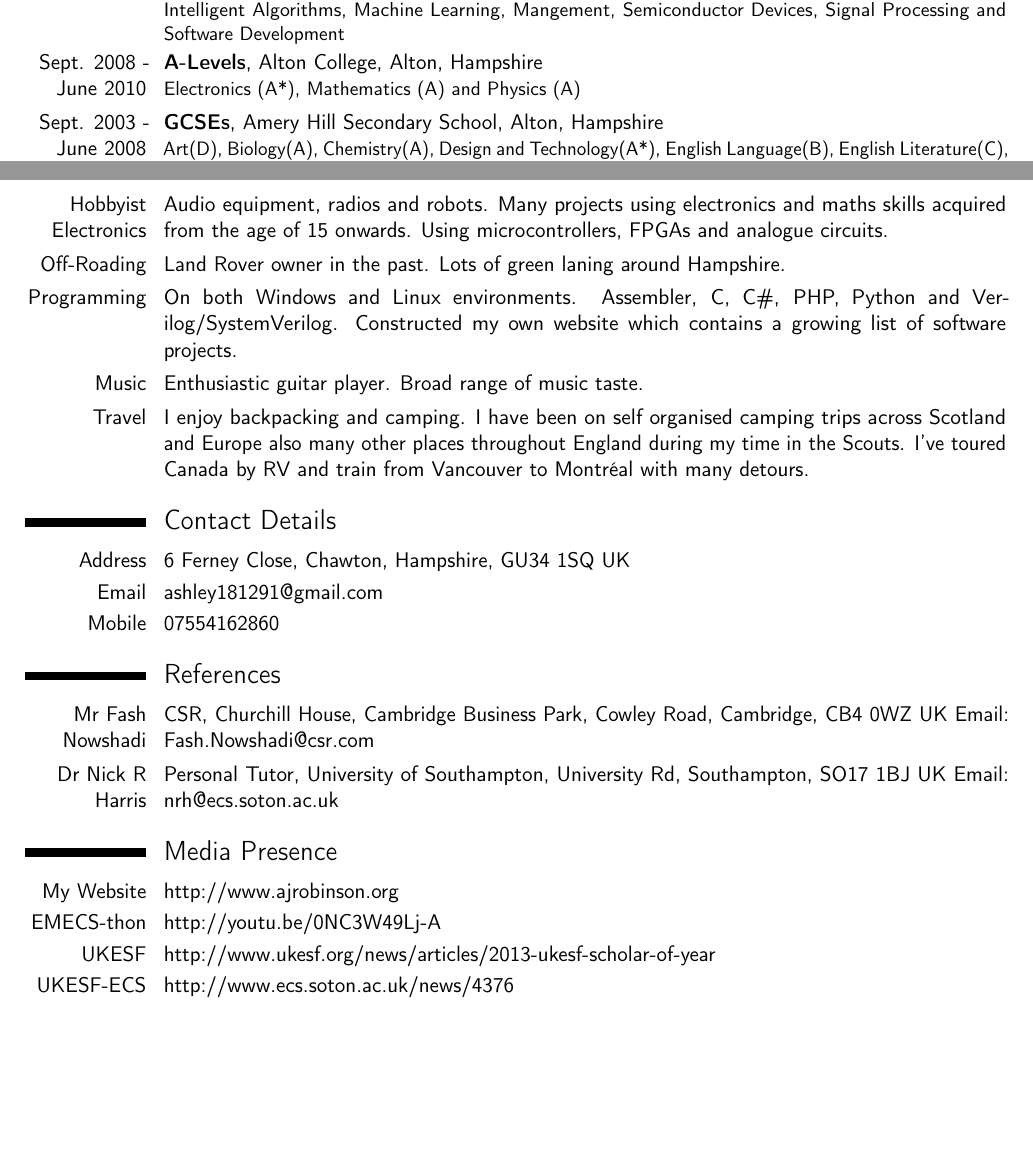
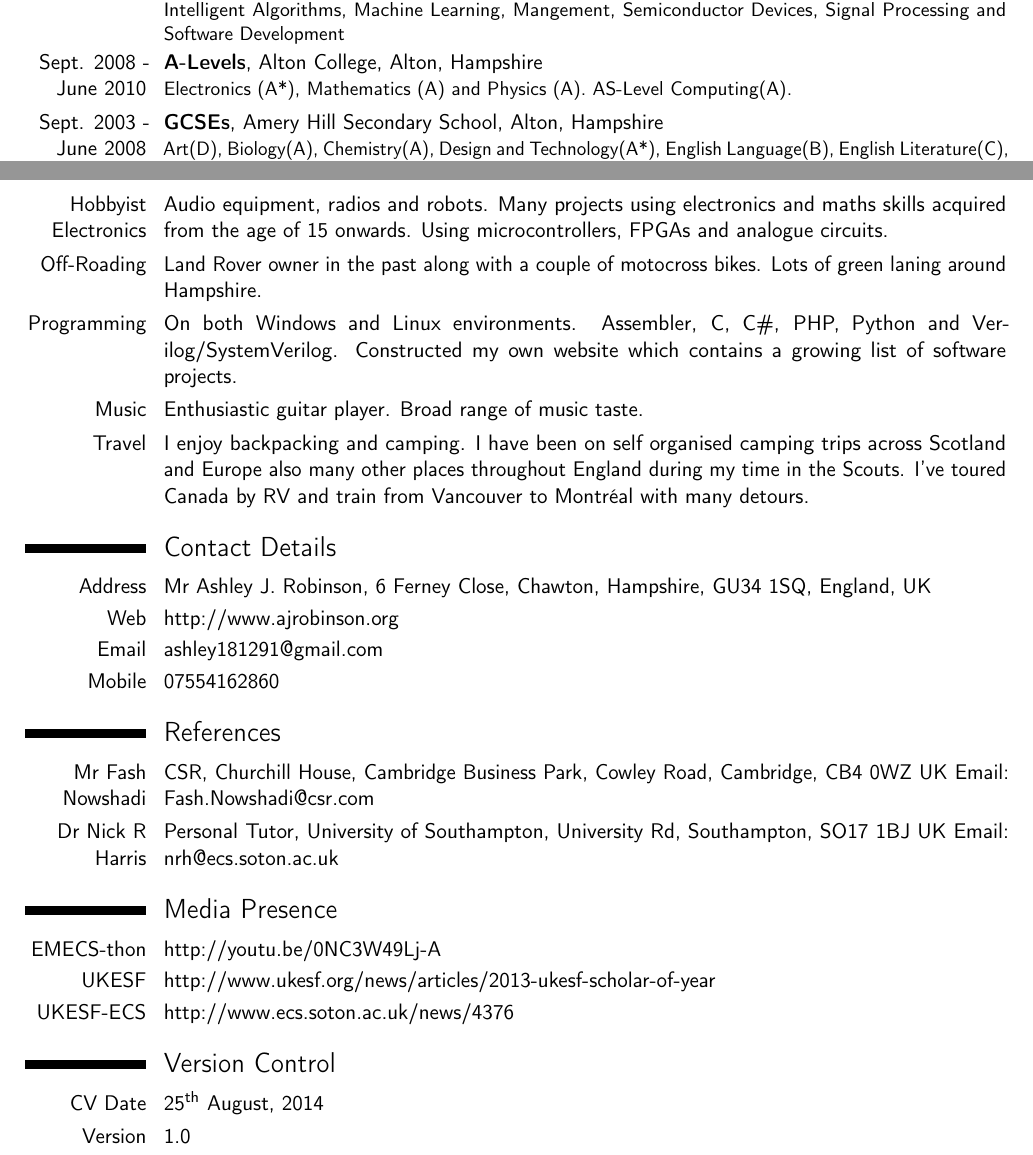
Before and after one commit to ashleyjr/CV, a LaTeX CV (CV.tex): two parts of pages 1 and 2 of 2, joined at a grey line, cut so that both start at the same text, the shorter picture padded with empty space. Compiled offline with pdfLaTeX.

Commit message:
started versioning CV

```diff
--- a/CV.tex
+++ b/CV.tex
@@ -8,6 +8,7 @@
 
 %% Character encoding
 \usepackage[utf8]{inputenc}
+\usepackage[nodayofweek]{datetime}
 
 %% Adjust the page margins
 \usepackage[scale=0.85]{geometry}
@@ -51,7 +52,7 @@
    and
 	Software Development
 }{}
-\cventry{Sept. 2008 - June 2010}{A-Levels}{}{Alton College, Alton, Hampshire}{}{Electronics (A*), Mathematics (A) and Physics (A)}
+\cventry{Sept. 2008 - June 2010}{A-Levels}{}{Alton College, Alton, Hampshire}{}{Electronics (A*), Mathematics (A) and Physics (A). AS-Level Computing(A).}
 \cventry{Sept. 2003 - June 2008}{GCSEs}{}{Amery Hill Secondary School, Alton, Hampshire}{}{Art(D), Biology(A), Chemistry(A), Design and Technology(A*), English Language(B), English Literature(C), Geography(B), ICT(B), Mathematics(A*) and Physics(A)}
 
 
@@ -77,15 +78,16 @@
 \cvitem{Film}{Avid film fan with a passion for science-fiction.}
 \cvitem{Game/Rough Shooting}{Have been a member of a pheasant shooting syndicate in the past also pigeons, ground game and the odd clay. Actively involved in this outdoor pursuit during the summer and winter months.}
 \cvitem{Hobbyist Electronics}{Audio equipment, radios and robots. Many projects using electronics and maths skills acquired from the age of 15 onwards. Using microcontrollers, FPGAs and analogue circuits.}
-\cvitem{Off-Roading}{Land Rover owner in the past. Lots of green laning around Hampshire.}
+\cvitem{Off-Roading}{Land Rover owner in the past along with a couple of motocross bikes. Lots of green laning around Hampshire.}
 \cvitem{Programming}{On both Windows and Linux environments. Assembler, C, C\#, PHP, Python and Verilog/SystemVerilog. Constructed my own website which contains a growing list of software projects.}
 \cvitem{Music}{Enthusiastic guitar player. Broad range of music taste.}
 \cvitem{Travel}{I enjoy backpacking and camping. I have been on self organised camping trips across Scotland and Europe also many other places throughout England during my time in the Scouts.
 				I've toured Canada by RV and train from Vancouver to Montr\'{e}al with many detours.}
 
 \section{Contact Details}
-\cvitem{Address}{6 Ferney Close, Chawton, Hampshire, GU34 1SQ UK}
-\cvitem{Email}{ashley181291@gmail.com}
+\cvitem{Address}{Mr Ashley J. Robinson, 6 Ferney Close, Chawton, Hampshire, GU34 1SQ, England, UK}
+\cvitem{Web}{\href{http://www.ajrobinson.org}{http://www.ajrobinson.org}}
+\cvitem{Email}{\href{mailto:ashley181291@gmail.com}{ashley181291@gmail.com}}
 \cvitem{Mobile}{07554162860}
 \section{References}
 \cvitem{Mr Fash Nowshadi}{
@@ -107,17 +109,15 @@ Email: \href{mailto:nrh@ecs.soton.ac.uk}{nrh@ecs.soton.ac.uk}
 }
 
 \section{Media Presence}
-\cvitem{My Website}{\href{http://www.ajrobinson.org}{http://www.ajrobinson.org}}
 \cvitem{EMECS-thon}{\href{http://youtu.be/0NC3W49Lj-A}{http://youtu.be/0NC3W49Lj-A}}
 \cvitem{UKESF}{\href{http://www.ukesf.org/news/articles/2013-ukesf-scholar-of-year}{http://www.ukesf.org/news/articles/2013-ukesf-scholar-of-year}}
 \cvitem{UKESF-ECS}{\href{http://www.ecs.soton.ac.uk/news/4376}{http://www.ecs.soton.ac.uk/news/4376}}
 
-%\section{Education}
-%\cventry{year--year}{Degree}{Institution}{City}{ \textit{Grade} }{Description}  % arguments 3 to 6 can be left empty
-%\cvitem{title}{ \emph{Title} }
-%\cvitemwithcomment{Language 1}{Skill level}{Comment}
-%\cvdoubleitem{category X}{XXX, YYY, ZZZ}{category Y}{XXX, YYY, ZZZ}
-%\cvlistitem{Item 1}
-%\cvlistdoubleitem{Item 2}{Item 3}
-%\bibliography{publications}
+
+\section{Version Control }
+\cvitem{CV Date}{\today}
+\cvitem{Version}{1.0}
+
+
+
 \end{document}
```
Also changed, not shown: CV.pdf.
